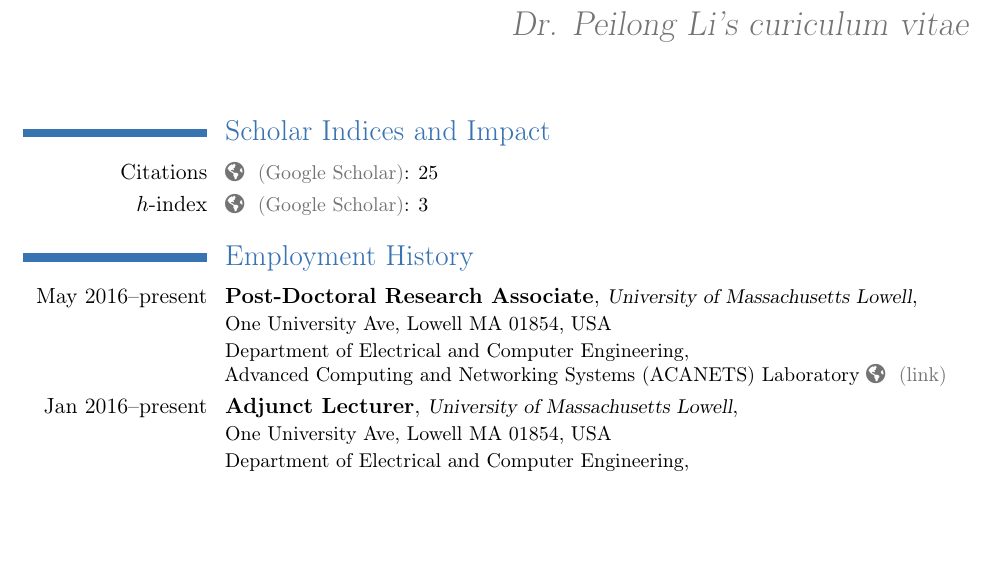
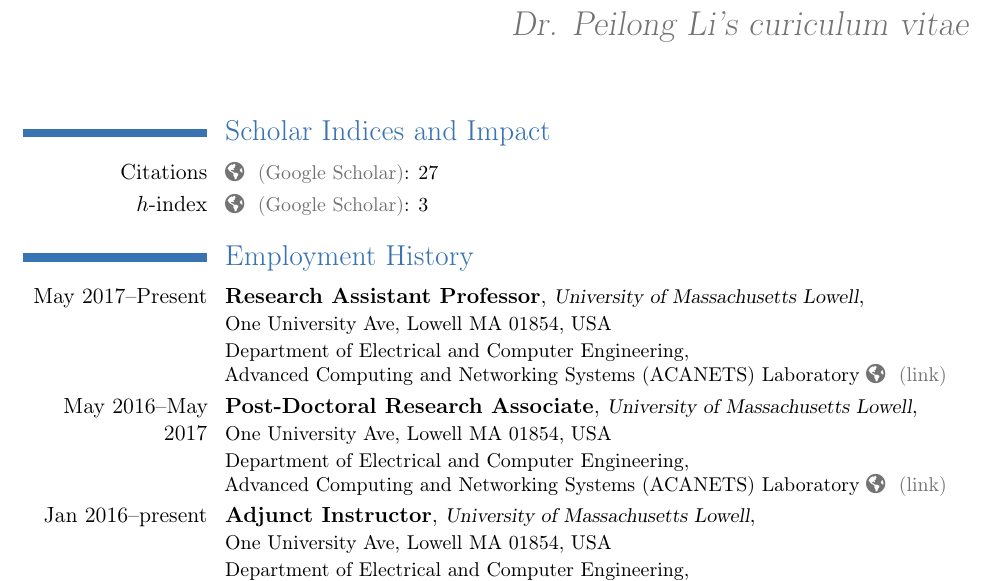
Before and after one commit to Peilong/CV, a LaTeX CV (cv.tex): part of page 1 of 4, cut so that both start at the same text, the shorter picture padded with empty space. Compiled offline with pdfLaTeX.

Commit message:
add new title

```diff
--- a/cv.tex
+++ b/cv.tex
@@ -50,14 +50,23 @@
 \section{Scholar Indices and Impact}
 \cvline{Citations}%
 {\small \href{https://scholar.google.com/citations?user=wFIBx94AAAAJ&hl}
-  {\color{color2}\homepagesymbol~(Google Scholar)}: 25}
+  {\color{color2}\homepagesymbol~(Google Scholar)}: 27}
 %
 \cvline{$h$-index}%
 {\small \href{https://scholar.google.com/citations?user=wFIBx94AAAAJ&hl}
   {\color{color2}\homepagesymbol~(Google Scholar)}: 3}
 
 \section{Employment History}
-\cventry{May 2016--present}%
+
+\cventry{May 2017--Present}%
+        {Research Assistant Professor}%
+        {\small University of Massachusetts Lowell}%
+        {\small ~\hfill\break One University Ave, Lowell MA 01854}{USA}%
+        {Department of Electrical and Computer Engineering, \newline
+         Advanced Computing and Networking Systems (ACANETS) Laboratory \href{http://acanets.uml.edu/}{\color{color2}\homepagesymbol~(link)}
+        }
+%
+\cventry{May 2016--May 2017}%
         {Post-Doctoral Research Associate}%
         {\small University of Massachusetts Lowell}%
         {\small ~\hfill\break One University Ave, Lowell MA 01854}{USA}%
@@ -66,7 +75,7 @@
         }
 %
 \cventry{Jan 2016--present}%
-        {Adjunct Lecturer}%
+        {Adjunct Instructor}%
         {\small University of Massachusetts Lowell}%
         {\small ~\hfill\break One University Ave, Lowell MA 01854}{USA}%
         {Department of Electrical and Computer Engineering, \newline
```
